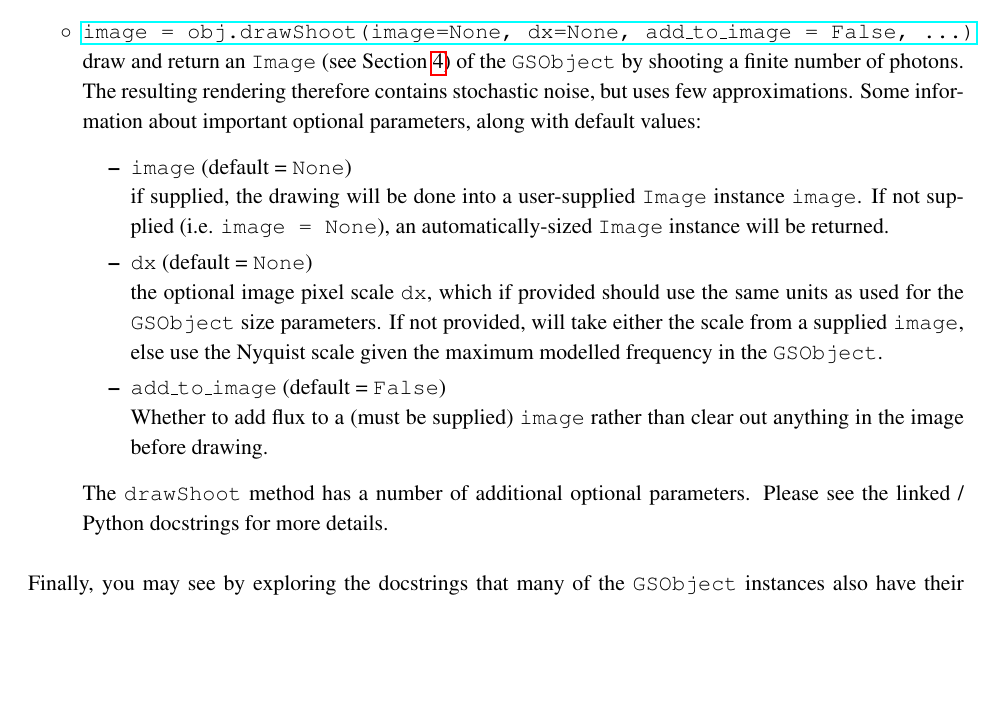
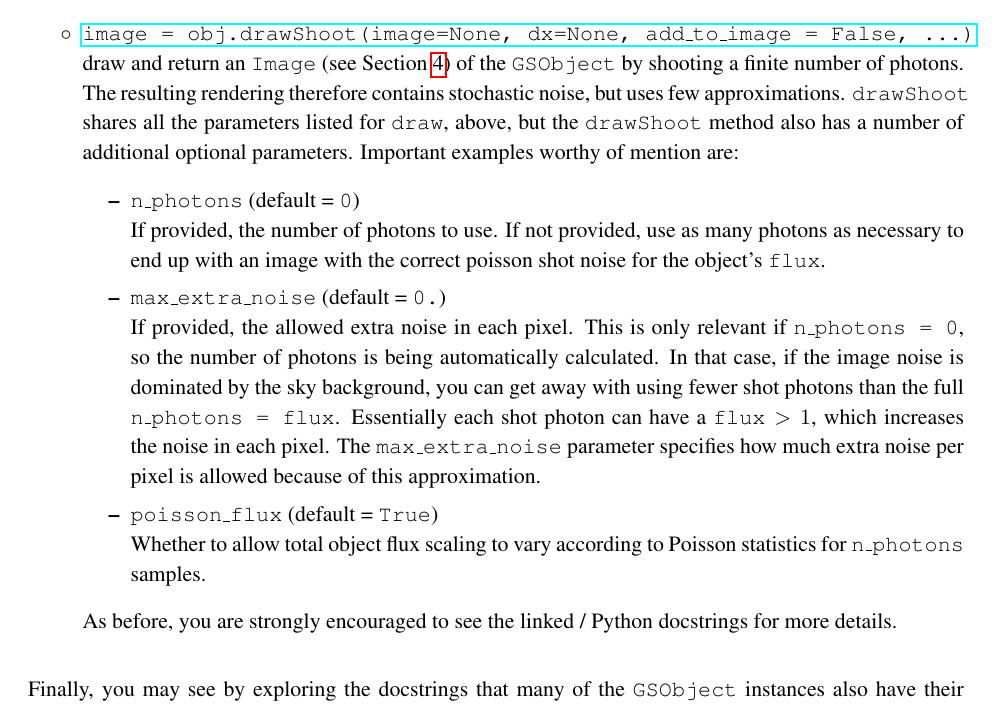
Before and after one commit to GalSim-developers/GalSim, a LaTeX paper (doc/ref/GalSim_Quick_Reference.tex): part of page 7 of 13, cut so that both start at the same text, the shorter picture padded with empty space. Compiled offline with pdfLaTeX.

Commit message:
added more info to drawShoot (#236)

```diff
--- a/doc/ref/GalSim_Quick_Reference.tex
+++ b/doc/ref/GalSim_Quick_Reference.tex
@@ -346,30 +346,35 @@ The \texttt{draw} method has a number of additional optional
  }
 \item[$\circ$]
   \href{http://galsim-developers.github.com/GalSim/classgalsim_1_1base_1_1_g_s_object.html#a42ac334d2840ba3fa832988e998beca0}{\texttt{image
-      = obj.drawShoot(image=None, dx=None, add\_to\_image = False, ...)}} \newline {draw and return an
-    \texttt{Image} (see Section \ref{sect:image}) of the
-    \texttt{GSObject}~by shooting a finite number of photons.  The resulting
-    rendering therefore contains stochastic noise, but uses few
-    approximations. Some information about important optional parameters, along with default values:
-  \begin{itemize}
-  \item \texttt{image} (default = \texttt{None}) \newline
-    if supplied, the drawing will be done into a user-supplied
-    \texttt{Image} instance \texttt{image}.  If not supplied
-    (i.e. \texttt{image = None}), an
-    automatically-sized \texttt{Image} instance will be returned.
-  \item \texttt{dx} (default = \texttt{None}) \newline
-    the optional image pixel scale \texttt{dx}, which if provided
-    should use the same units as used for the \texttt{GSObject} size
-    parameters.  If not provided, will take either the scale from a
-    supplied \texttt{image}, else use the Nyquist scale given the
-    maximum modelled frequency in the \texttt{GSObject}.
-  \item \texttt{add\_to\_image} (default = \texttt{False}) \newline
-   Whether to add flux to a (must be supplied) \texttt{image} rather than clear out
-   anything in the image before drawing.
- \end{itemize}
- The \texttt{drawShoot} method has a number of additional optional
- parameters.  Please see the linked / Python docstrings for more
- details.
+      = obj.drawShoot(image=None, dx=None, add\_to\_image = False,
+      ...)}} \newline {draw and return an \texttt{Image} (see Section
+    \ref{sect:image}) of the \texttt{GSObject}~by shooting a finite
+    number of photons.  The resulting rendering therefore contains
+    stochastic noise, but uses few approximations. \texttt{drawShoot}
+    shares all the parameters listed for \texttt{draw}, above, but the
+    \texttt{drawShoot} method also has a number of additional optional
+    parameters. Important examples worthy of mention are:
+\begin{itemize}
+\item \texttt{n\_photons} (default = \texttt{0}) \newline If provided,
+  the number of photons to use.  If not provided, use as many photons
+  as necessary to end up with an image with the correct poisson shot
+  noise for the object's \texttt{flux}.
+\item \texttt{max\_extra\_noise} (default = \texttt{0.}) \newline If
+  provided, the allowed extra noise in each pixel.  This is only
+  relevant if \texttt{n\_photons = 0}, so the number of photons is
+  being automatically calculated.  In that case, if the image noise is
+  dominated by the sky background, you can get away with using fewer
+  shot photons than the full \texttt{n\_photons = flux}.  Essentially
+  each shot photon can have a $\texttt{flux} > 1$, which increases the
+  noise in each pixel.  The \texttt{max\_extra\_noise} parameter
+  specifies how much extra noise per pixel is allowed because of this
+  approximation.
+\item \texttt{poisson\_flux} (default = \texttt{True}) \newline
+  Whether to allow total object flux scaling to vary according to
+  Poisson statistics for \texttt{n\_photons} samples.
+\end{itemize}
+As before, you are strongly encouraged to see the linked / Python
+docstrings for more details.
 }
 \end{itemize}
 
```
Also changed, not shown: doc/GalSim_Quick_Reference.pdf.
